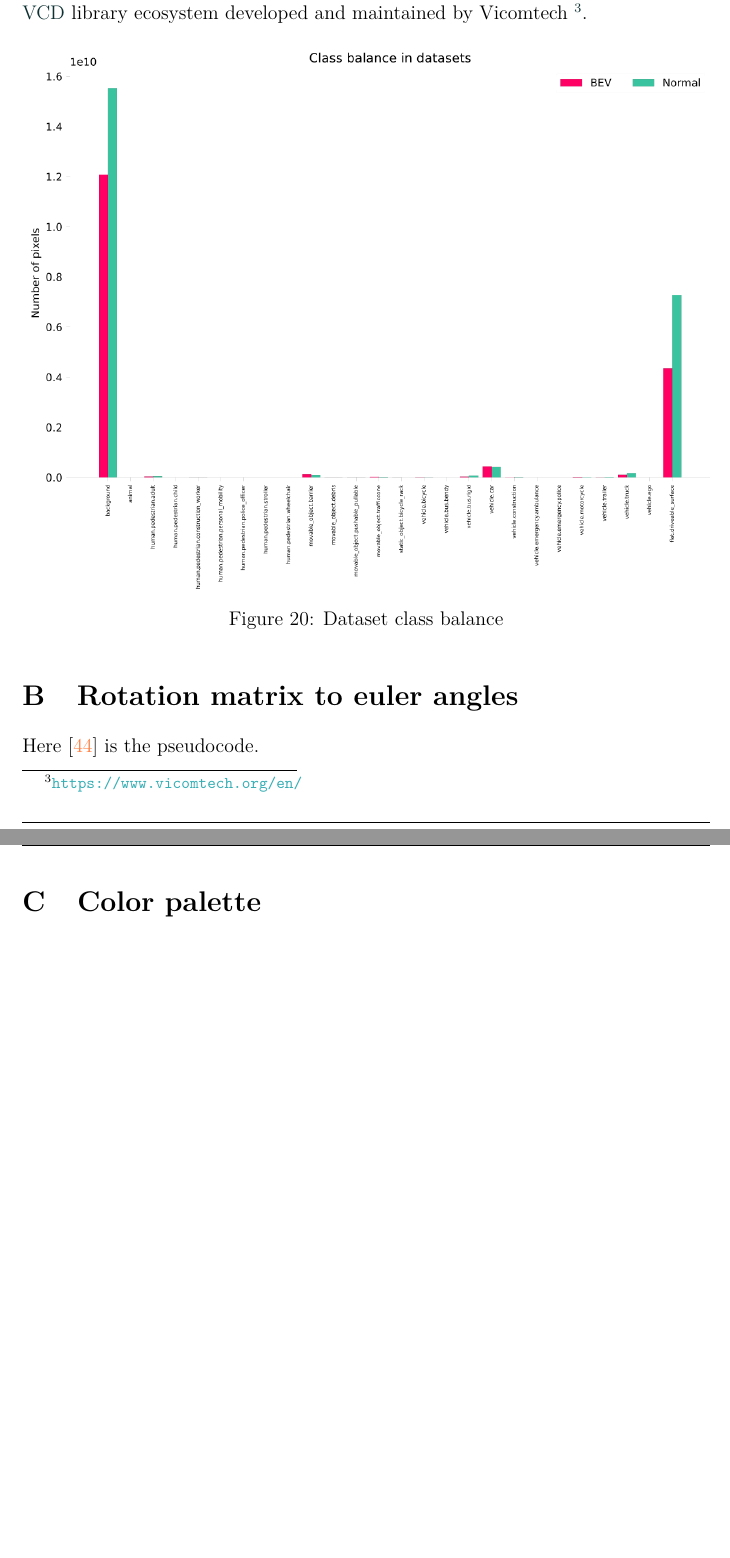
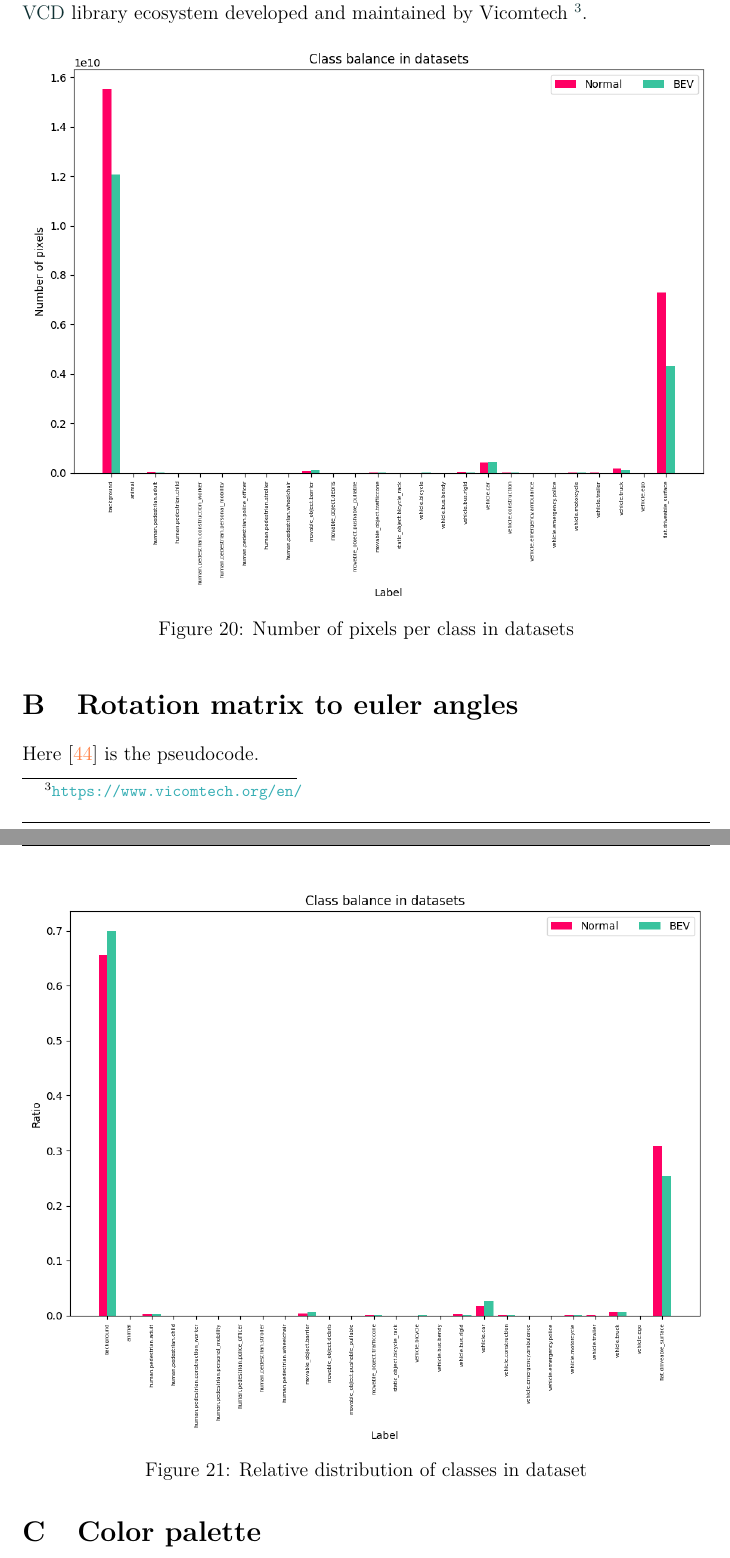
Before and after one commit to alanglk/BEV2Seg_2, a LaTeX document (documents/main.tex, which reads documents/sections/appendix.tex): two parts of pages 37 and 38 of 40, joined at a grey line, cut so that both start at the same text, the shorter picture padded with empty space. Compiled offline with pdfLaTeX.

Commit message:
Desesperacion

```diff
--- a/documents/appendix.tex
+++ b/documents/sections/appendix.tex
@@ -48,9 +48,16 @@ Standing for OpenLABEL Datasets, OLDatasets is a custom parser from NuImages for
 
 \begin{figure}[h!]
     \centering
-    \includegraphics[width=\linewidth]{images/methodology/dataset_class_balance.png}
-    \caption{Dataset class balance}
-    \label{fig:dataset_class_balance}
+    \includegraphics[width=\linewidth]{images/appendix/dataset_class_balance_pixels.png}
+    \caption{Number of pixels per class in datasets}
+    \label{fig:dataset_class_balance_pixels}
+\end{figure}
+
+\begin{figure}[h!]
+    \centering
+    \includegraphics[width=\linewidth]{images/appendix/dataset_class_balance_ratio.png}
+    \caption{Relative distribution of classes in dataset}
+    \label{fig:dataset_class_balance_ratio}
 \end{figure}
 
 \section{Rotation matrix to euler angles}
```
Also changed, not shown: documents/aux_experiments.txt (+13 -2 lines), documents/main.tex (+1 -1 lines), documents/images/appendix/dataset_class_balance_pixels.png (added), documents/images/appendix/dataset_class_balance_ratio.png (added), documents/images/appendix/dataset_class_balance_without_background.svg (renamed from documents/images/methodology/dataset_class_balance_without_background.svg), documents/images/methodology/dataset_class_balance.png (deleted).
